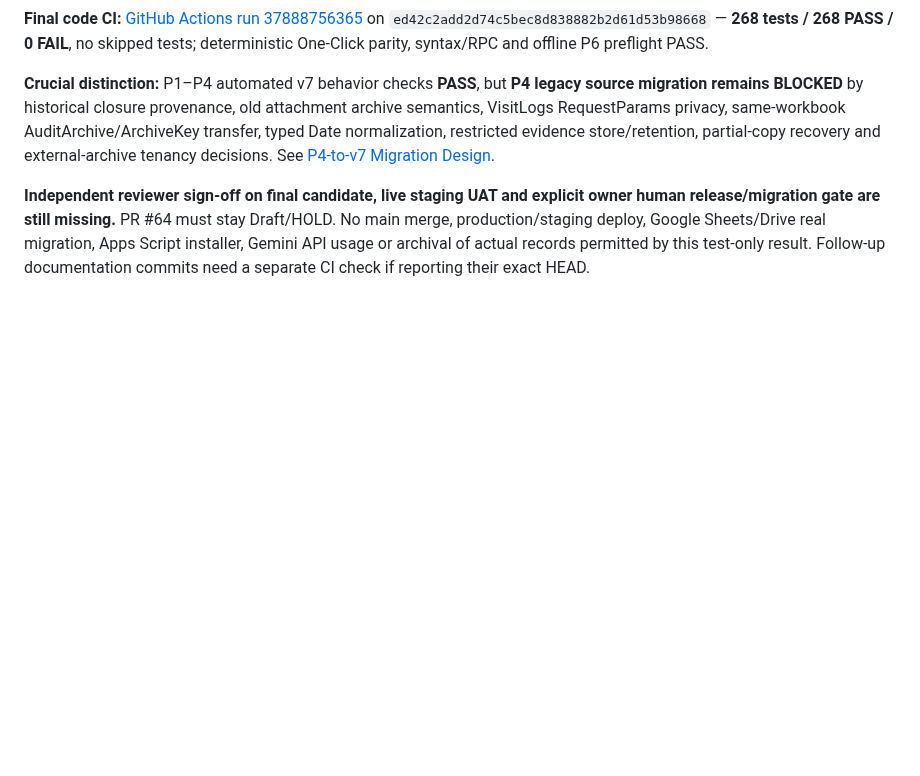
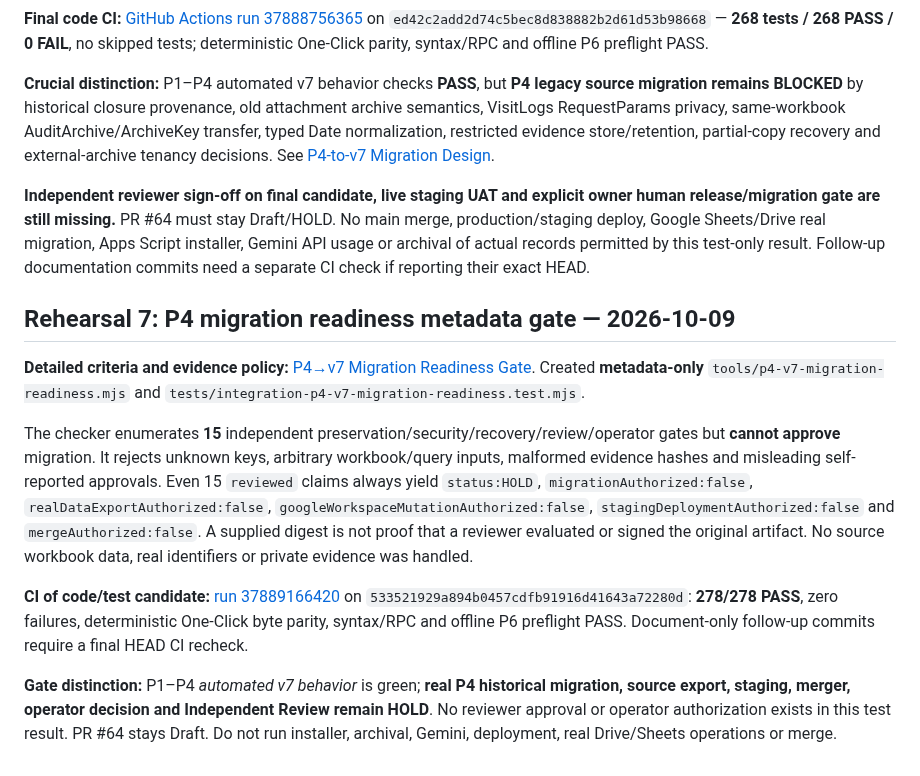
Before and after one commit to 9GotStory/smart-srrt, a Markdown page: docs/integration/g32-v8-main-preflight-2026-10-09.md, the part around the change. GitHub-like rendering; blank space fills up the shorter version.

Commit message:
docs(integration): link metadata-only 15-gate readiness checker and reaffirm migration HOLD

```diff
--- a/docs/integration/g32-v8-main-preflight-2026-10-09.md
+++ b/docs/integration/g32-v8-main-preflight-2026-10-09.md
@@ -349,3 +349,13 @@ A real compatibility gap in V8 consistency notices was corrected **only on Integ
 **Crucial distinction:** P1–P4 automated v7 behavior checks **PASS**, but **P4 legacy source migration remains BLOCKED** by historical closure provenance, old attachment archive semantics, VisitLogs RequestParams privacy, same-workbook AuditArchive/ArchiveKey transfer, typed Date normalization, restricted evidence store/retention, partial-copy recovery and external-archive tenancy decisions. See [P4-to-v7 Migration Design](p4-to-v7-migration-design-2026-10-09.md).
 
 **Independent reviewer sign-off on final candidate, live staging UAT and explicit owner human release/migration gate are still missing.** PR #64 must stay Draft/HOLD. No main merge, production/staging deploy, Google Sheets/Drive real migration, Apps Script installer, Gemini API usage or archival of actual records permitted by this test-only result. Follow-up documentation commits need a separate CI check if reporting their exact HEAD.
+
+## Rehearsal 7: P4 migration readiness metadata gate — 2026-10-09
+
+**Detailed criteria and evidence policy:** [P4→v7 Migration Readiness Gate](p4-v7-migration-readiness-2026-10-09.md). Created **metadata-only** `tools/p4-v7-migration-readiness.mjs` and `tests/integration-p4-v7-migration-readiness.test.mjs`.
+
+The checker enumerates **15** independent preservation/security/recovery/review/operator gates but **cannot approve** migration. It rejects unknown keys, arbitrary workbook/query inputs, malformed evidence hashes and misleading self-reported approvals. Even 15 `reviewed` claims always yield `status:HOLD`, `migrationAuthorized:false`, `realDataExportAuthorized:false`, `googleWorkspaceMutationAuthorized:false`, `stagingDeploymentAuthorized:false` and `mergeAuthorized:false`. A supplied digest is not proof that a reviewer evaluated or signed the original artifact. No source workbook data, real identifiers or private evidence was handled.
+
+**CI of code/test candidate:** [run 37889166420](https://github.com/9GotStory/smart-srrt/actions/runs/37889166420) on `533521929a894b0457cdfb91916d41643a72280d`: **278/278 PASS**, zero failures, deterministic One-Click byte parity, syntax/RPC and offline P6 preflight PASS. Document-only follow-up commits require a final HEAD CI recheck.
+
+**Gate distinction:** P1–P4 *automated v7 behavior* is green; **real P4 historical migration, source export, staging, merger, operator decision and Independent Review remain HOLD**. No reviewer approval or operator authorization exists in this test result. PR #64 stays Draft. Do not run installer, archival, Gemini, deployment, real Drive/Sheets operations or merge.
```
